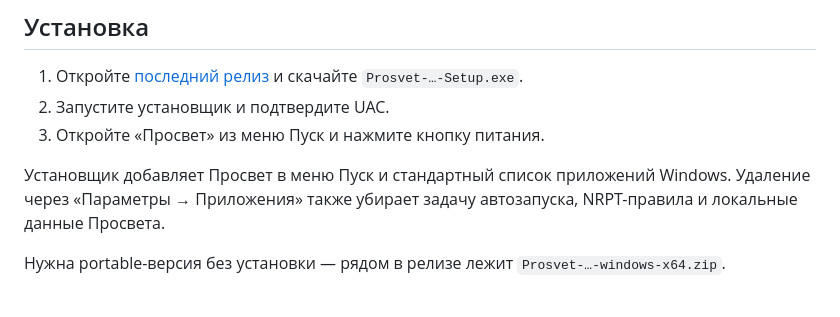
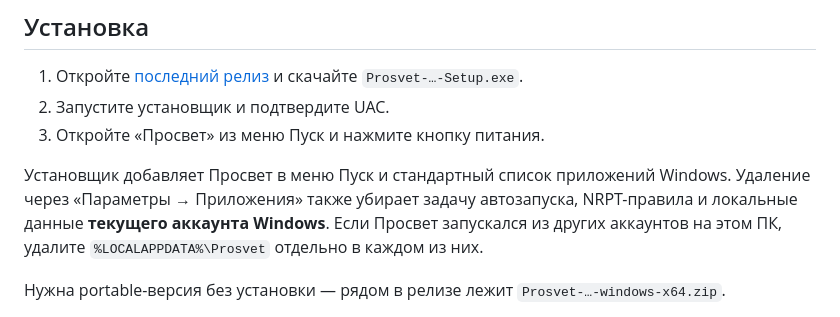
Before and after one commit to levvs-one/zapret2, a Markdown page: README.md, the part around the change. GitHub-like rendering.

Commit message:
Clarify account-scoped uninstall cleanup

```diff
--- a/README.md
+++ b/README.md
@@ -48,7 +48,7 @@
 2. Запустите установщик и подтвердите UAC.
 3. Откройте «Просвет» из меню Пуск и нажмите кнопку питания.
 
-Установщик добавляет Просвет в меню Пуск и стандартный список приложений Windows. Удаление через «Параметры → Приложения» также убирает задачу автозапуска, NRPT-правила и локальные данные Просвета.
+Установщик добавляет Просвет в меню Пуск и стандартный список приложений Windows. Удаление через «Параметры → Приложения» также убирает задачу автозапуска, NRPT-правила и локальные данные **текущего аккаунта Windows**. Если Просвет запускался из других аккаунтов на этом ПК, удалите `%LOCALAPPDATA%\Prosvet` отдельно в каждом из них.
 
 Нужна portable-версия без установки — рядом в релизе лежит `Prosvet-…-windows-x64.zip`.
 
```
